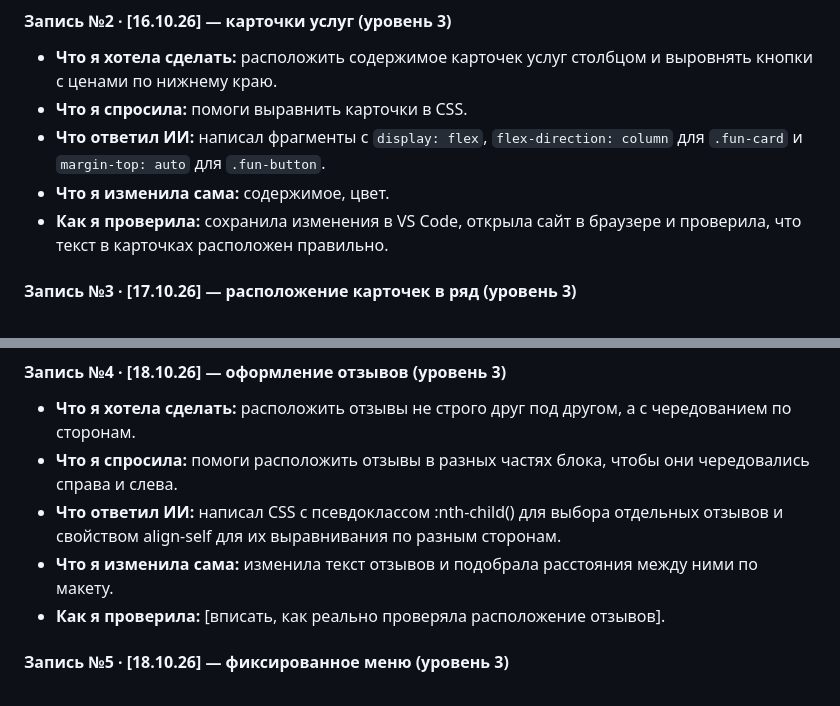
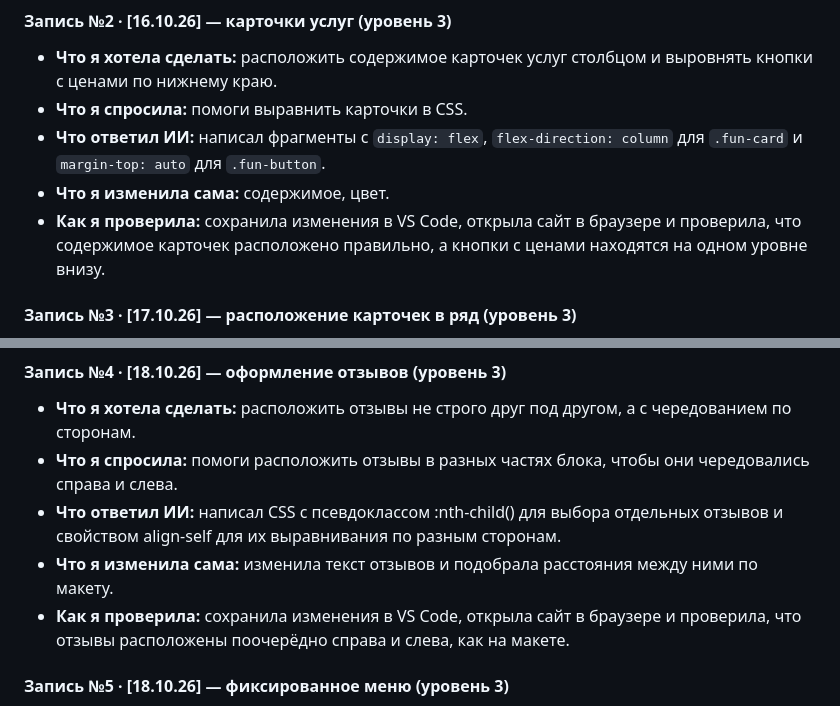
Before and after one commit to milashatmn-cloud/delogica, a Markdown page: README.md, 2 parts joined by grey strips. Drawn GitHub-style.

```diff
--- a/README.md
+++ b/README.md
@@ -49,7 +49,7 @@
 - **Что я спросила:** помоги выравнить карточки в CSS.
 - **Что ответил ИИ:** написал фрагменты с `display: flex`, `flex-direction: column` для `.fun-card` и `margin-top: auto` для `.fun-button`.
 - **Что я изменила сама:** содержимое, цвет.
-- **Как я проверила:** сохранила изменения в VS Code, открыла сайт в браузере и проверила, что текст в карточках расположен правильно.
+- **Как я проверила:** сохранила изменения в VS Code, открыла сайт в браузере и проверила, что содержимое карточек расположено правильно, а кнопки с ценами находятся на одном уровне внизу.
 
 #### Запись №3 · [17.10.26] — расположение карточек в ряд (уровень 3)
 
@@ -65,7 +65,7 @@
 - **Что я спросила:** помоги расположить отзывы в разных частях блока, чтобы они чередовались справа и слева.
 - **Что ответил ИИ:** написал CSS с псевдоклассом :nth-child() для выбора отдельных отзывов и свойством align-self для их выравнивания по разным сторонам.
 - **Что я изменила сама:** изменила текст отзывов и подобрала расстояния между ними по макету.
-- **Как я проверила:** [вписать, как реально проверяла расположение отзывов].
+- **Как я проверила:** сохранила изменения в VS Code, открыла сайт в браузере и проверила, что отзывы расположены поочерёдно справа и слева, как на макете.
 
 #### Запись №5 · [18.10.26] — фиксированное меню (уровень 3)
 
```
Also changed, not shown: other parts of README.md (+42 -60 lines).
